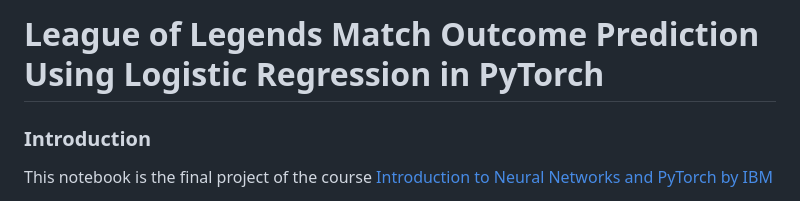
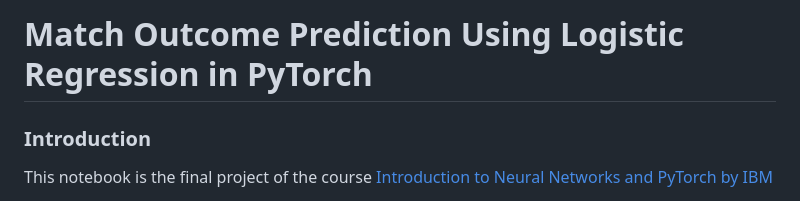
Before and after one commit to angelcymak/angelcymak.github.io, a Markdown page: pytorch_logistic-regression/README.md, the part around the change. Drawn GitHub-style.

Commit message:
test markdown

```diff
--- a/pytorch_logistic-regression/README.md
+++ b/pytorch_logistic-regression/README.md
@@ -1,4 +1,4 @@
-# League of Legends Match Outcome Prediction Using Logistic Regression in PyTorch
+# Match Outcome Prediction Using Logistic Regression in PyTorch
 
 ### Introduction
 
```
